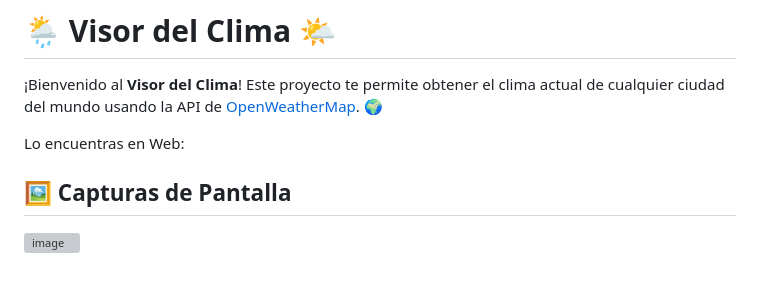
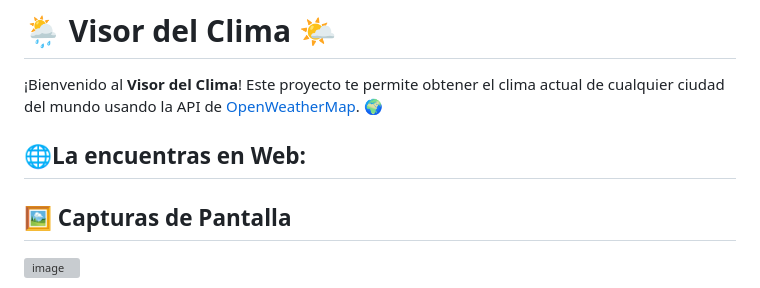
Before and after one commit to RominaAguirreVelazco-0305/VisorDeClima, a Markdown page: README.md, the part around one of its changes. Drawn GitHub-style; grey boxes are pictures that could not be loaded.

```diff
--- a/README.md
+++ b/README.md
@@ -2,7 +2,7 @@
 
 ¡Bienvenido al **Visor del Clima**! Este proyecto te permite obtener el clima actual de cualquier ciudad del mundo usando la API de [OpenWeatherMap](https://openweathermap.org/). 🌍
 
-Lo encuentras en Web:
+## 🌐La encuentras en Web:
 
 ## 🖼️ Capturas de Pantalla
 ![image](https://github.com/user-attachments/assets/5e8b8a0e-9807-4950-a027-462e2d380c55)
```
Also changed, not shown: other parts of README.md (+2 -1 lines).
